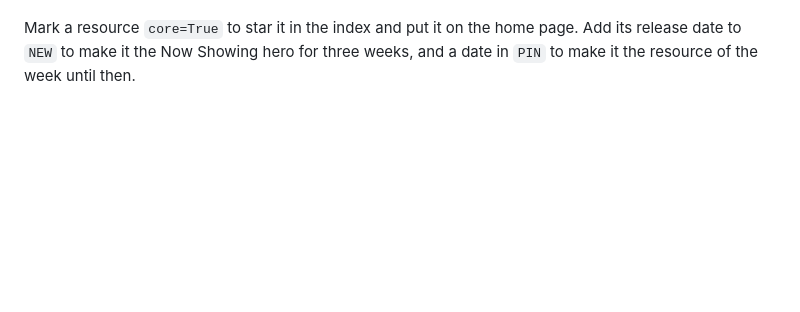
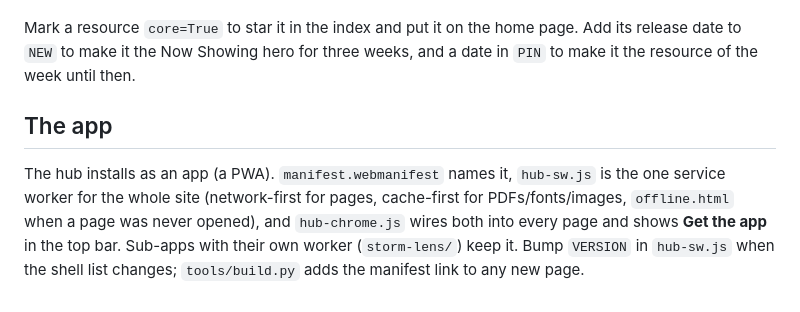
Before and after one commit to RADAN55/everyteacher, a Markdown page: README.md, the part around the change. GitHub-like rendering; blank space fills up the shorter version.

Commit message:
README: how the app is put together

```diff
--- a/README.md
+++ b/README.md
@@ -89,3 +89,8 @@ preview sees the right number too.
 Mark a resource `core=True` to star it in the index and put it on the home
 page. Add its release date to `NEW` to make it the Now Showing hero for three
 weeks, and a date in `PIN` to make it the resource of the week until then.
+
+
+## The app
+
+The hub installs as an app (a PWA). `manifest.webmanifest` names it, `hub-sw.js` is the one service worker for the whole site (network-first for pages, cache-first for PDFs/fonts/images, `offline.html` when a page was never opened), and `hub-chrome.js` wires both into every page and shows **Get the app** in the top bar. Sub-apps with their own worker (`storm-lens/`) keep it. Bump `VERSION` in `hub-sw.js` when the shell list changes; `tools/build.py` adds the manifest link to any new page.
```
